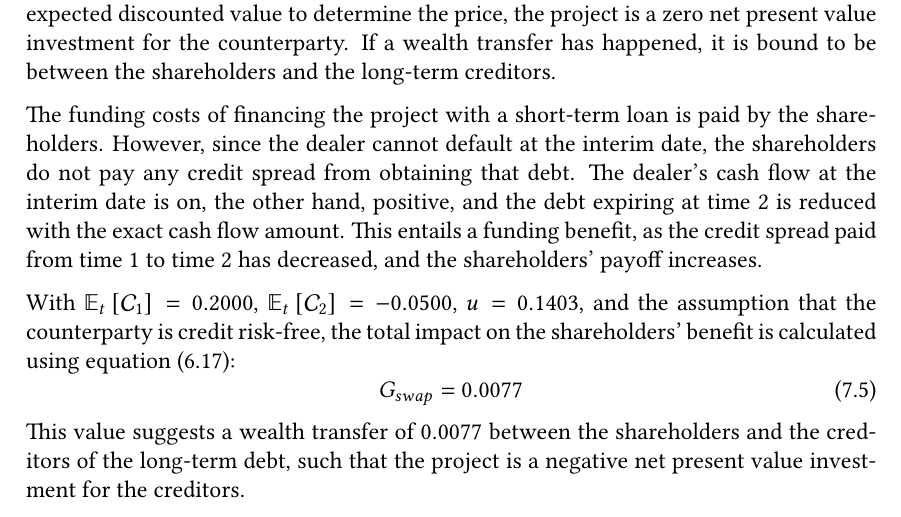
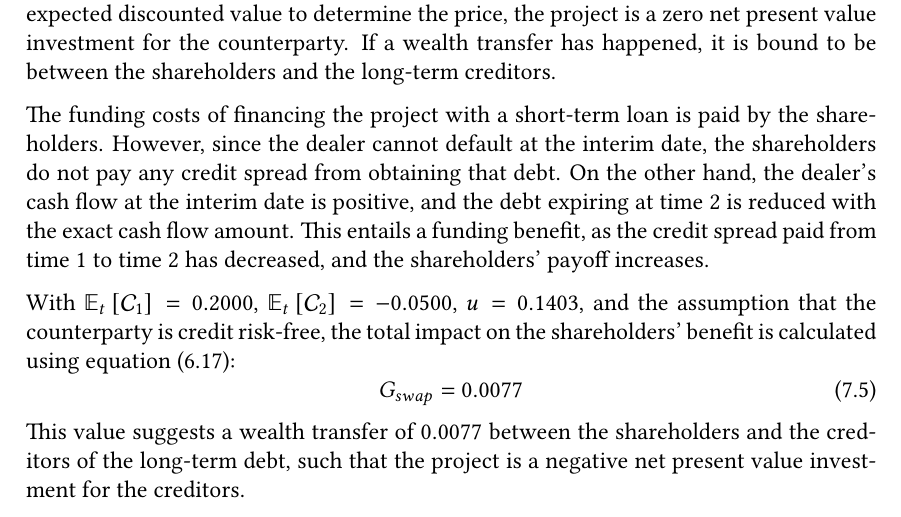
Before and after one commit to sebastianbaltser/master-thesis, a LaTeX thesis (thesis/main.tex, which reads thesis/content/body-matter/swap-contract/swap-examples.tex): part of page 74 of 77, cut so that both start at the same text. Compiled offline with pdfLaTeX.

Commit message:
Fix sentence
Co-authored-by: Sebastian Baltser <52928866+sebastianbaltser@users.noreply.github.com>

```diff
--- a/thesis/content/body-matter/swap-contract/swap-examples.tex
+++ b/thesis/content/body-matter/swap-contract/swap-examples.tex
@@ -344,7 +344,7 @@
             The funding costs of financing the project with a short-term loan is paid by the shareholders.
             However, since the dealer cannot default at the interim date,
             the shareholders do not pay any credit spread from obtaining that debt.
-            The dealer's cash flow at the interim date is on, the other hand, positive,
+            On the other hand, the dealer's cash flow at the interim date is positive,
             and the debt expiring at time 2 is reduced with the exact cash flow amount.
             This entails a funding benefit, as the credit spread paid from time 1 to time 2 has decreased,
             and the shareholders' payoff increases.
```
